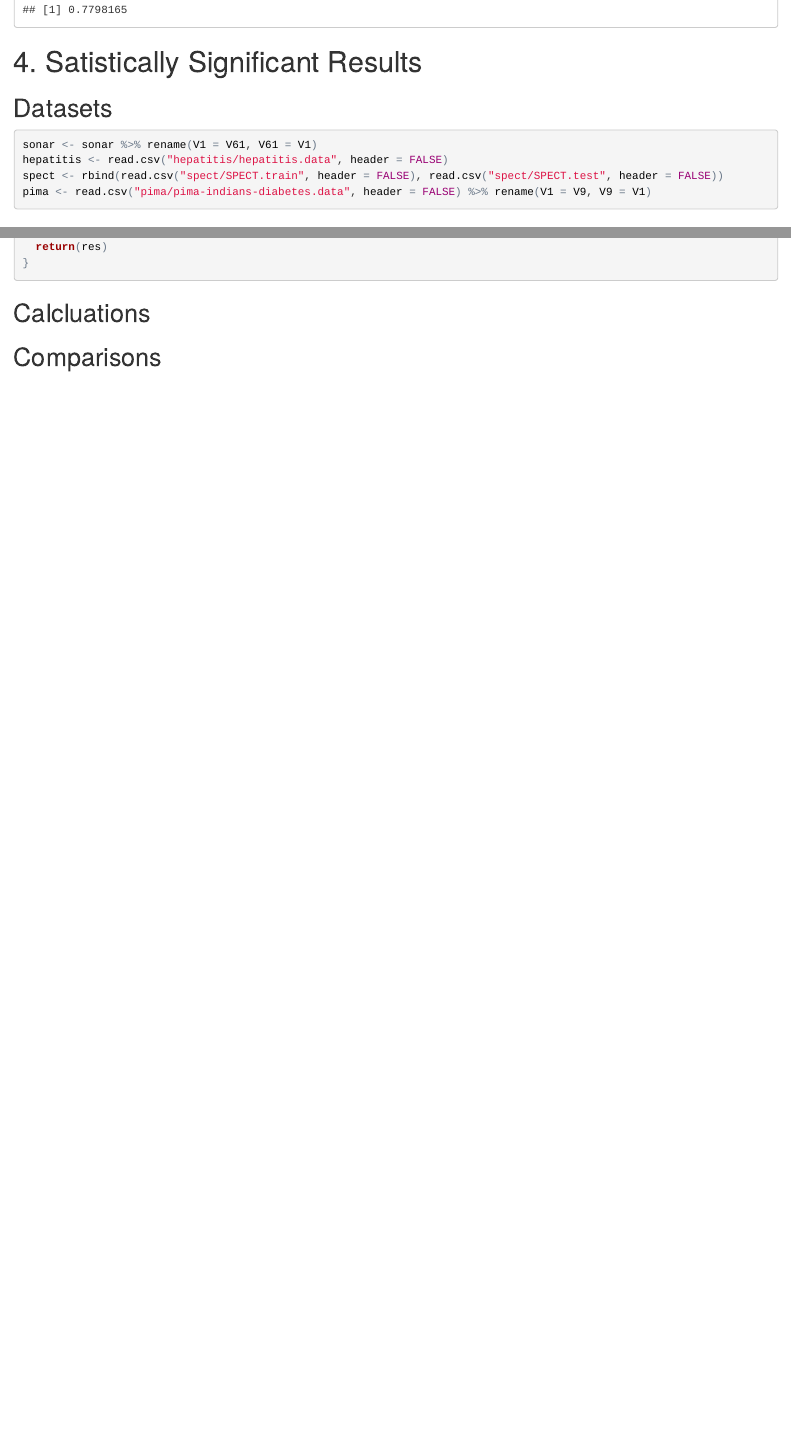
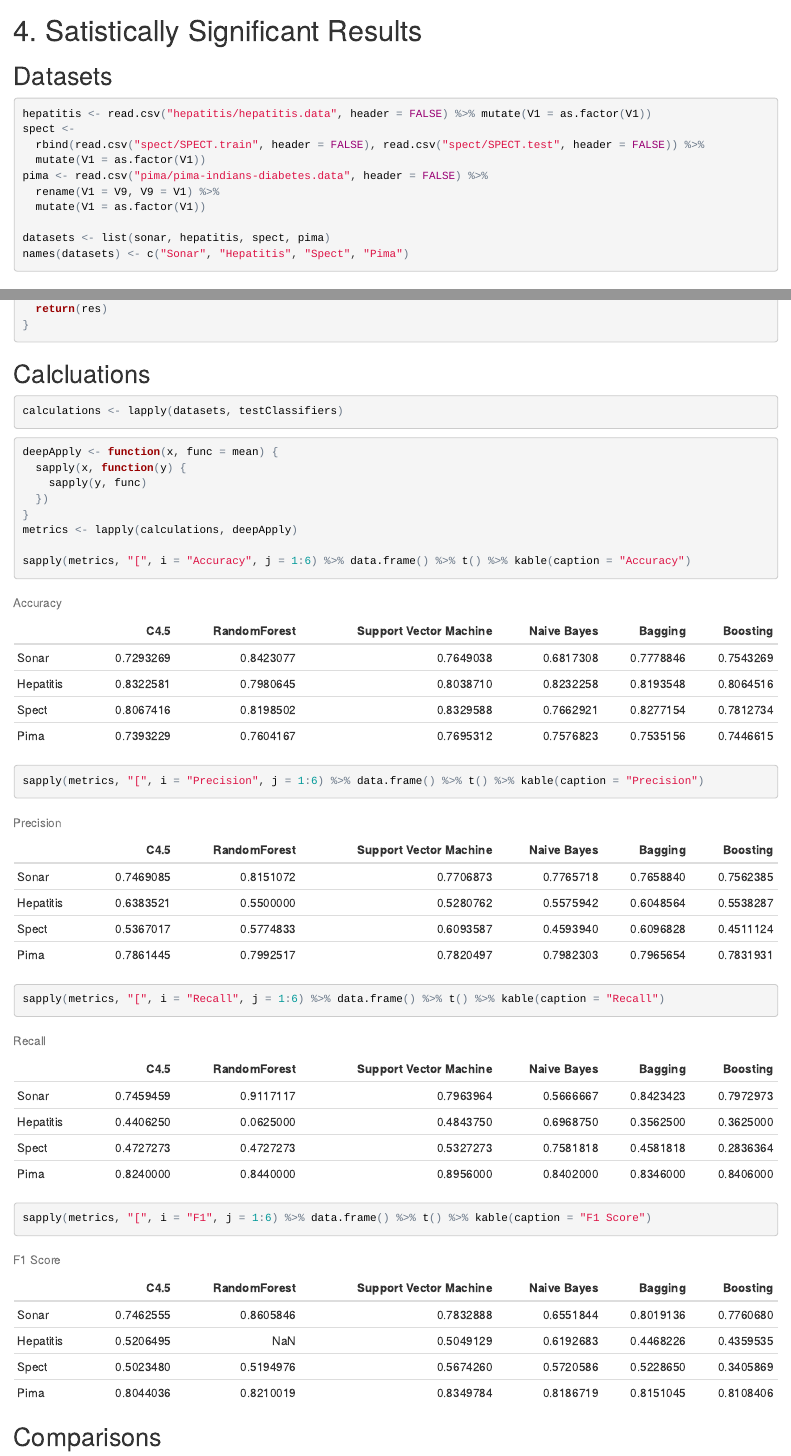
Before and after one commit to hashcashier/csen1061-assignment-modeling, an R Markdown document (comparison.rmd): the page in a window 1100 px wide, from 9160 px down before the commit and from 9240 px down after it, so that both start at the same text, and a second part further down, joined at a grey line. The pictures show the output file comparison.html that the author committed with the source, opened offline.

Commit message:
Cross validation metrics

````diff
--- a/comparison.rmd
+++ b/comparison.rmd
@@ -112,12 +113,16 @@ AdaBoostM1(V1 ~ ., data = sonar) %>%
 ## Datasets
 
 ```{r}
-hepatitis <- read.csv("hepatitis/hepatitis.data", header = FALSE)
-hepatitis$V1 <- as.factor(hepatitis$V1)
-spect <- rbind(read.csv("spect/SPECT.train", header = FALSE), read.csv("spect/SPECT.test", header = FALSE))
-spect$V1 <- as.factor(spect$V1)
-pima <- read.csv("pima/pima-indians-diabetes.data", header = FALSE) %>% rename(V1 = V9, V9 = V1)
-pima$V1 <- as.factor(pima$V1)
+hepatitis <- read.csv("hepatitis/hepatitis.data", header = FALSE) %>% mutate(V1 = as.factor(V1))
+spect <-
+  rbind(read.csv("spect/SPECT.train", header = FALSE), read.csv("spect/SPECT.test", header = FALSE)) %>%
+  mutate(V1 = as.factor(V1))
+pima <- read.csv("pima/pima-indians-diabetes.data", header = FALSE) %>%
+  rename(V1 = V9, V9 = V1) %>%
+  mutate(V1 = as.factor(V1))
+
+datasets <- list(sonar, hepatitis, spect, pima)
+names(datasets) <- c("Sonar", "Hepatitis", "Spect", "Pima")
 ```
 
 ## Methods
@@ -165,5 +170,22 @@ testClassifiers <- function(dataset) {
 
 ## Calcluations
 
+```{r}
+calculations <- lapply(datasets, testClassifiers)
+```
+
+```{r}
+deepApply <- function(x, func = mean) {
+  sapply(x, function(y) {
+    sapply(y, func)
+  })
+}
+metrics <- lapply(calculations, deepApply)
+
+sapply(metrics, "[", i = "Accuracy", j = 1:6) %>% data.frame() %>% t() %>% kable(caption = "Accuracy")
+sapply(metrics, "[", i = "Precision", j = 1:6) %>% data.frame() %>% t() %>% kable(caption = "Precision")
+sapply(metrics, "[", i = "Recall", j = 1:6) %>% data.frame() %>% t() %>% kable(caption = "Recall")
+sapply(metrics, "[", i = "F1", j = 1:6) %>% data.frame() %>% t() %>% kable(caption = "F1 Score")
+```
 
 ## Comparisons
````
Also changed, not shown: comparison.html, comparison.rmd (1 more changed lines).
